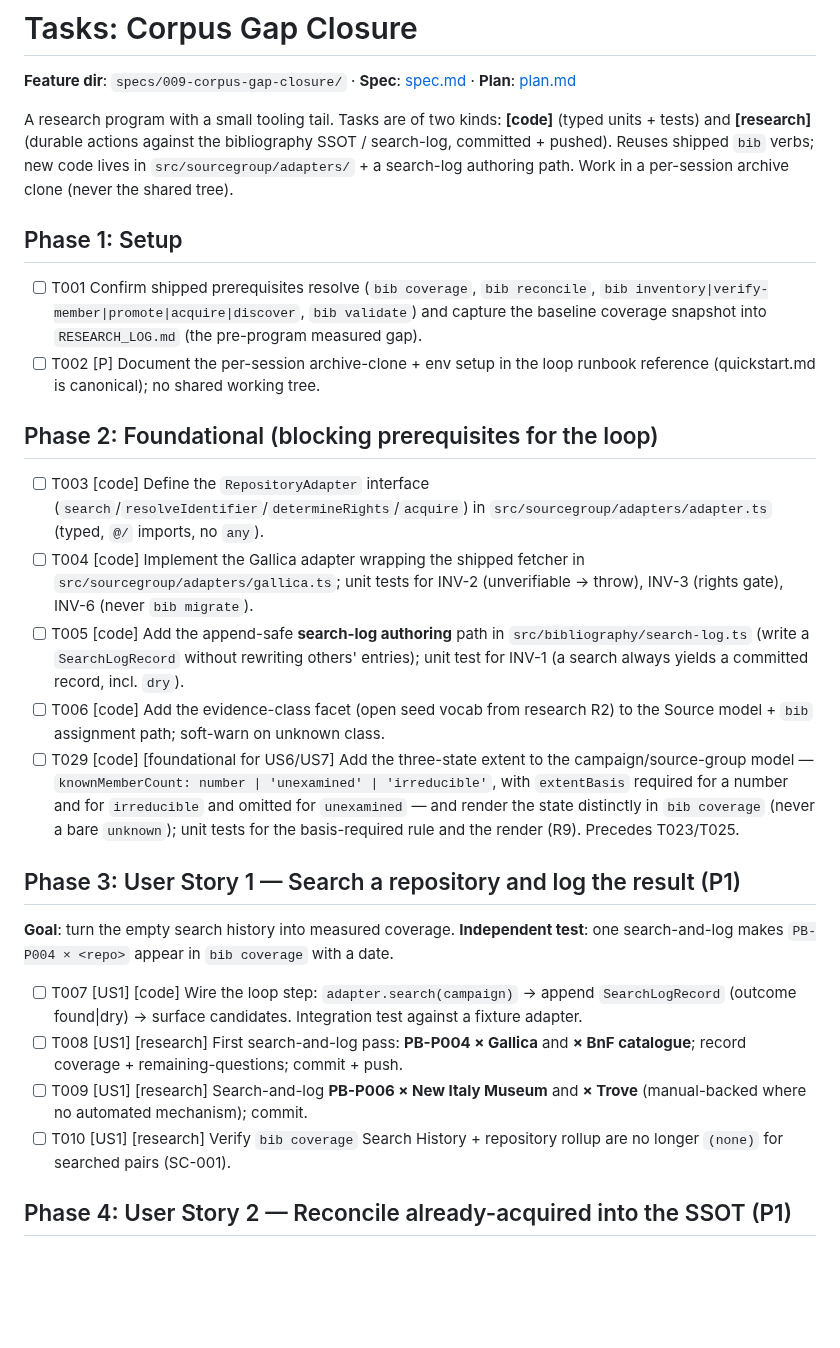
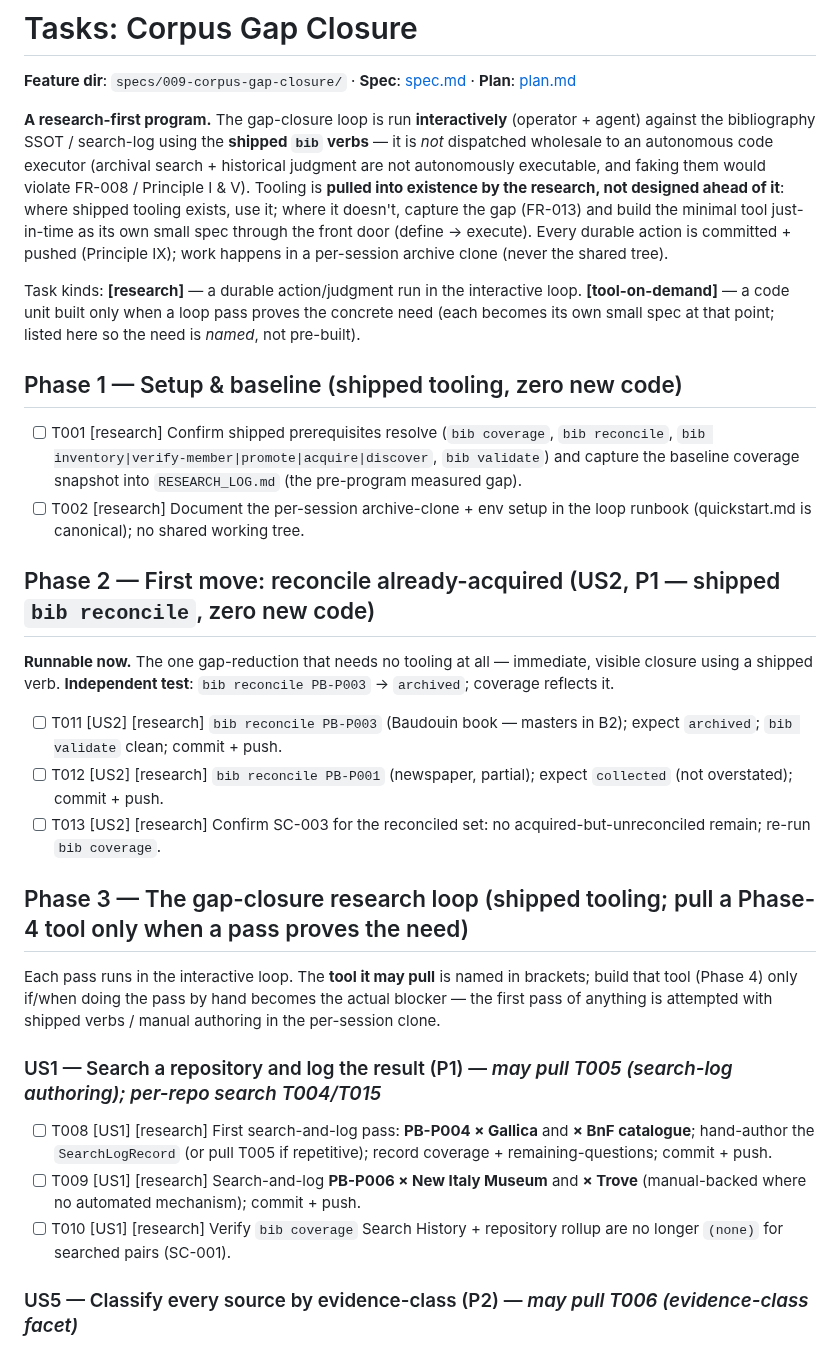
Before and after one commit to oletizi/colony-cults, a Markdown page: specs/009-corpus-gap-closure/tasks.md, the part around one of its changes. Rendered like a GitHub page; blank space fills up the shorter version.

```diff
--- a/specs/009-corpus-gap-closure/tasks.md
+++ b/specs/009-corpus-gap-closure/tasks.md
@@ -2,29 +2,32 @@
 
 **Feature dir**: `specs/009-corpus-gap-closure/` · **Spec**: [spec.md](./spec.md) · **Plan**: [plan.md](./plan.md)
 
-A research program with a small tooling tail. Tasks are of two kinds: **[code]** (typed units + tests) and **[research]** (durable actions against the bibliography SSOT / search-log, committed + pushed). Reuses shipped `bib` verbs; new code lives in `src/sourcegroup/adapters/` + a search-log authoring path. Work in a per-session archive clone (never the shared tree).
+**A research-first program.** The gap-closure loop is run **interactively** (operator + agent) against the bibliography SSOT / search-log using the **shipped `bib` verbs** — it is *not* dispatched wholesale to an autonomous code executor (archival search + historical judgment are not autonomously executable, and faking them would violate FR-008 / Principle I & V). Tooling is **pulled into existence by the research, not designed ahead of it**: where shipped tooling exists, use it; where it doesn't, capture the gap (FR-013) and build the minimal tool just-in-time as its own small spec through the front door (define → execute). Every durable action is committed + pushed (Principle IX); work happens in a per-session archive clone (never the shared tree).
 
-## Phase 1: Setup
+Task kinds: **[research]** — a durable action/judgment run in the interactive loop. **[tool-on-demand]** — a code unit built only when a loop pass proves the concrete need (each becomes its own small spec at that point; listed here so the need is *named*, not pre-built).
 
-- [ ] T001 Confirm shipped prerequisites resolve (`bib coverage`, `bib reconcile`, `bib inventory|verify-member|promote|acquire|discover`, `bib validate`) and capture the baseline coverage snapshot into `RESEARCH_LOG.md` (the pre-program measured gap).
-- [ ] T002 [P] Document the per-session archive-clone + env setup in the loop runbook reference (quickstart.md is canonical); no shared working tree.
+## Phase 1 — Setup & baseline (shipped tooling, zero new code)
 
-## Phase 2: Foundational (blocking prerequisites for the loop)
+- [ ] T001 [research] Confirm shipped prerequisites resolve (`bib coverage`, `bib reconcile`, `bib inventory|verify-member|promote|acquire|discover`, `bib validate`) and capture the baseline coverage snapshot into `RESEARCH_LOG.md` (the pre-program measured gap).
+- [ ] T002 [research] Document the per-session archive-clone + env setup in the loop runbook (quickstart.md is canonical); no shared working tree.
 
-- [ ] T003 [code] Define the `RepositoryAdapter` interface (`search`/`resolveIdentifier`/`determineRights`/`acquire`) in `src/sourcegroup/adapters/adapter.ts` (typed, `@/` imports, no `any`).
-- [ ] T004 [code] Implement the Gallica adapter wrapping the shipped fetcher in `src/sourcegroup/adapters/gallica.ts`; unit tests for INV-2 (unverifiable → throw), INV-3 (rights gate), INV-6 (never `bib migrate`).
-- [ ] T005 [code] Add the append-safe **search-log authoring** path in `src/bibliography/search-log.ts` (write a `SearchLogRecord` without rewriting others' entries); unit test for INV-1 (a search always yields a committed record, incl. `dry`).
-- [ ] T006 [code] Add the evidence-class facet (open seed vocab from research R2) to the Source model + `bib` assignment path; soft-warn on unknown class.
-- [ ] T029 [code] [foundational for US6/US7] Add the three-state extent to the campaign/source-group model — `knownMemberCount: number | 'unexamined' | 'irreducible'`, with `extentBasis` required for a number and for `irreducible` and omitted for `unexamined` — and render the state distinctly in `bib coverage` (never a bare `unknown`); unit tests for the basis-required rule and the render (R9). Precedes T023/T025.
+## Phase 2 — First move: reconcile already-acquired (US2, P1 — shipped `bib reconcile`, zero new code)
 
-## Phase 3: User Story 1 — Search a repository and log the result (P1)
+**Runnable now.** The one gap-reduction that needs no tooling at all — immediate, visible closure using a shipped verb. **Independent test**: `bib reconcile PB-P003` → `archived`; coverage reflects it.
 
-**Goal**: turn the empty search history into measured coverage. **Independent test**: one search-and-log makes `PB-P004 × <repo>` appear in `bib coverage` with a date.
+- [ ] T011 [US2] [research] `bib reconcile PB-P003` (Baudouin book — masters in B2); expect `archived`; `bib validate` clean; commit + push.
+- [ ] T012 [US2] [research] `bib reconcile PB-P001` (newspaper, partial); expect `collected` (not overstated); commit + push.
+- [ ] T013 [US2] [research] Confirm SC-003 for the reconciled set: no acquired-but-unreconciled remain; re-run `bib coverage`.
 
-- [ ] T007 [US1] [code] Wire the loop step: `adapter.search(campaign)` → append `SearchLogRecord` (outcome found|dry) → surface candidates. Integration test against a fixture adapter.
-- [ ] T008 [US1] [research] First search-and-log pass: **PB-P004 × Gallica** and **× BnF catalogue**; record coverage + remaining-questions; commit + push.
-- [ ] T009 [US1] [research] Search-and-log **PB-P006 × New Italy Museum** and **× Trove** (manual-backed where no automated mechanism); commit.
+## Phase 3 — The gap-closure research loop (shipped tooling; pull a Phase-4 tool only when a pass proves the need)
+
+Each pass runs in the interactive loop. The **tool it may pull** is named in brackets; build that tool (Phase 4) only if/when doing the pass by hand becomes the actual blocker — the first pass of anything is attempted with shipped verbs / manual authoring in the per-session clone.
+
+### US1 — Search a repository and log the result (P1) — *may pull T005 (search-log authoring); per-repo search T004/T015*
+
+- [ ] T008 [US1] [research] First search-and-log pass: **PB-P004 × Gallica** and **× BnF catalogue**; hand-author the `SearchLogRecord` (or pull T005 if repetitive); record coverage + remaining-questions; commit + push.
+- [ ] T009 [US1] [research] Search-and-log **PB-P006 × New Italy Museum** and **× Trove** (manual-backed where no automated mechanism); commit + push.
 - [ ] T010 [US1] [research] Verify `bib coverage` Search History + repository rollup are no longer `(none)` for searched pairs (SC-001).
 
-## Phase 4: User Story 2 — Reconcile already-acquired into the SSOT (P1)
+### US5 — Classify every source by evidence-class (P2) — *may pull T006 (evidence-class facet)*
 
```
Also changed, not shown: other parts of specs/009-corpus-gap-closure/tasks.md (+38 -47 lines), specs/009-corpus-gap-closure/plan.md (+15 -15 lines), specs/009-corpus-gap-closure/spec.md (+1 -0 lines).
